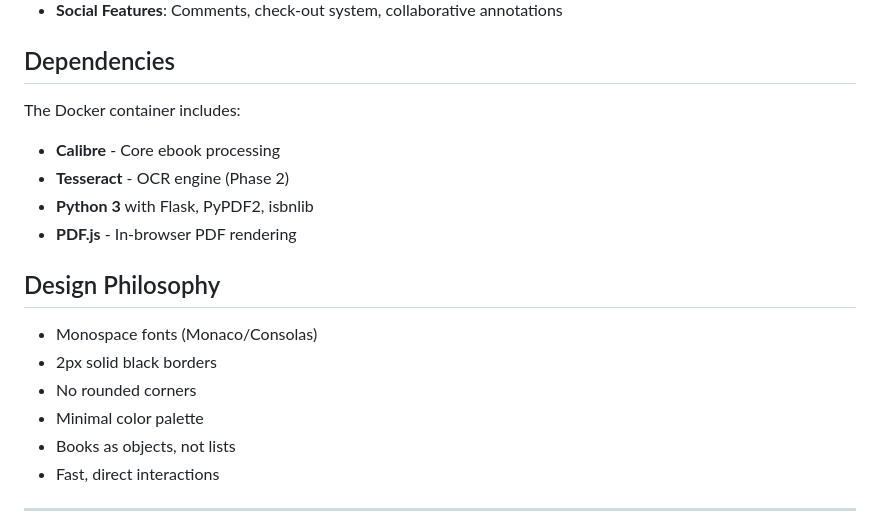
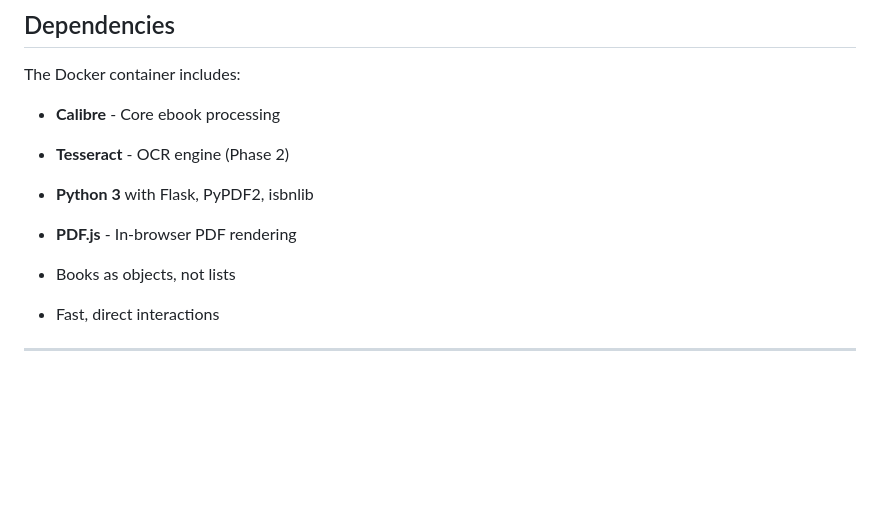
Before and after one commit to miss-sammie/spines, a Markdown page: README.md, the part around the change. Rendered like a GitHub page; blank space fills up the shorter version.

```diff
--- a/README.md
+++ b/README.md
@@ -130,12 +130,6 @@ The Docker container includes:
 - **Python 3** with Flask, PyPDF2, isbnlib
 - **PDF.js** - In-browser PDF rendering
 
-## Design Philosophy
-
-- Monospace fonts (Monaco/Consolas)
-- 2px solid black borders
-- No rounded corners
-- Minimal color palette
 - Books as objects, not lists
 - Fast, direct interactions
 
```
